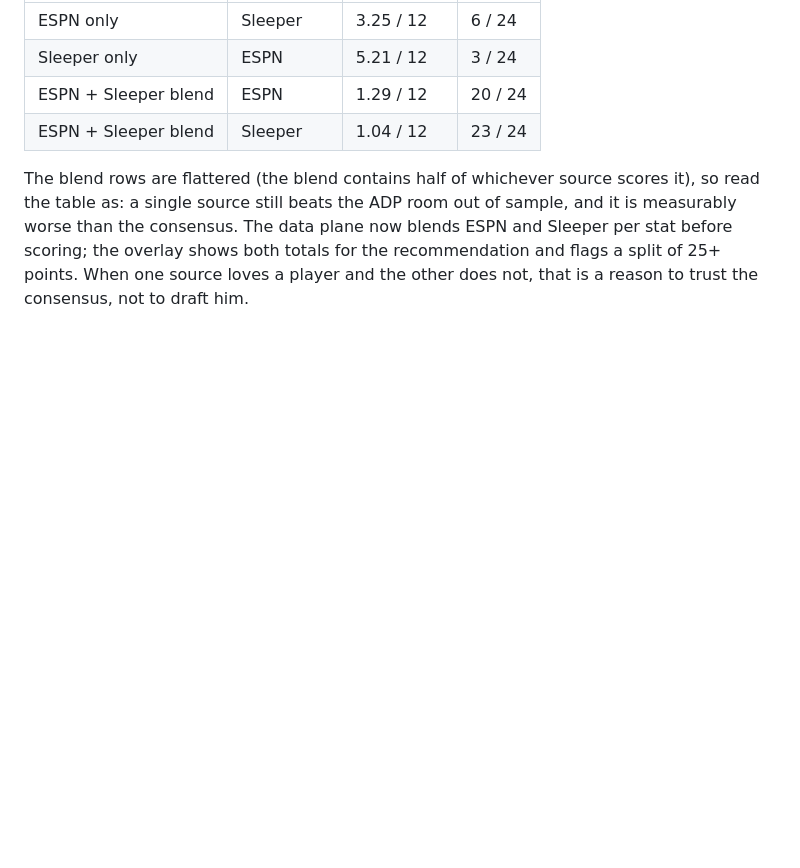
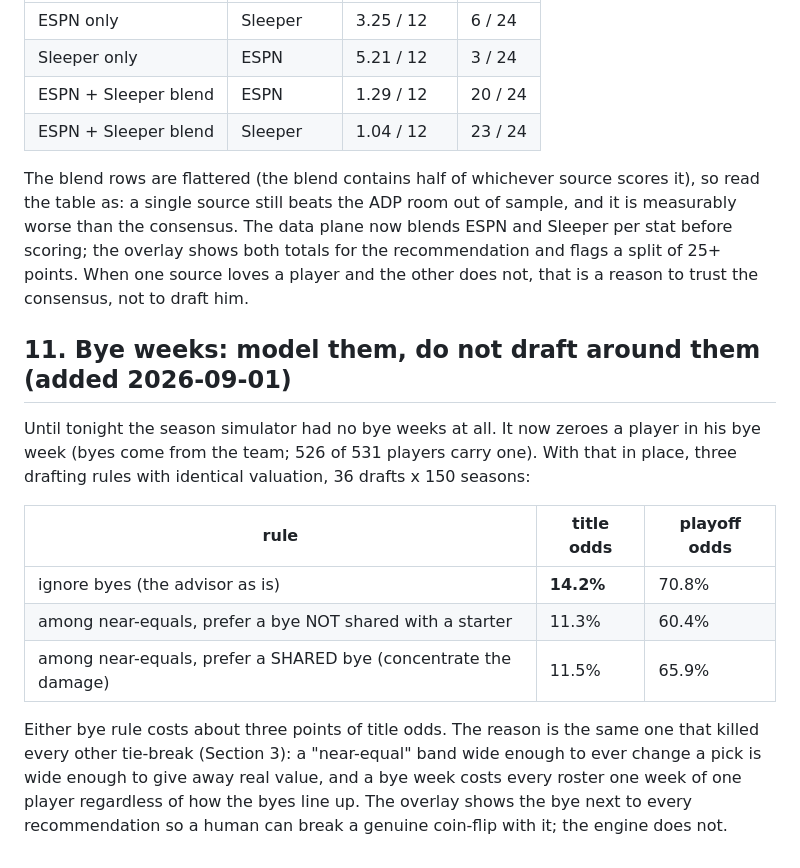
Before and after one commit to bhwilkoff/fantasy-draft-assistant, a Markdown page: docs/STRATEGY.md, the part around the change. Drawn GitHub-style; blank space fills up the shorter version.

Commit message:
STRATEGY 11: bye weeks modelled; drafting around them costs ~3 points of title odds
Co-Authored-By: Claude Fable 5.1 <noreply@anthropic.com>
Claude-Session: https://claude.ai/code/session_01Vpbj1hpkBpAWf6kUXMGaYe

```diff
--- a/docs/STRATEGY.md
+++ b/docs/STRATEGY.md
@@ -197,3 +197,24 @@ now blends ESPN and Sleeper per stat before scoring; the overlay shows both
 totals for the recommendation and flags a split of 25+ points. When one
 source loves a player and the other does not, that is a reason to trust the
 consensus, not to draft him.
+
+
+## 11. Bye weeks: model them, do not draft around them (added 2026-09-01)
+
+Until tonight the season simulator had no bye weeks at all. It now zeroes a
+player in his bye week (byes come from the team; 526 of 531 players carry
+one). With that in place, three drafting rules with identical valuation, 36
+drafts x 150 seasons:
+
+| rule | title odds | playoff odds |
+|---|---|---|
+| ignore byes (the advisor as is) | **14.2%** | 70.8% |
+| among near-equals, prefer a bye NOT shared with a starter | 11.3% | 60.4% |
+| among near-equals, prefer a SHARED bye (concentrate the damage) | 11.5% | 65.9% |
+
+Either bye rule costs about three points of title odds. The reason is the
+same one that killed every other tie-break (Section 3): a "near-equal" band
+wide enough to ever change a pick is wide enough to give away real value,
+and a bye week costs every roster one week of one player regardless of how
+the byes line up. The overlay shows the bye next to every recommendation so
+a human can break a genuine coin-flip with it; the engine does not.
```
